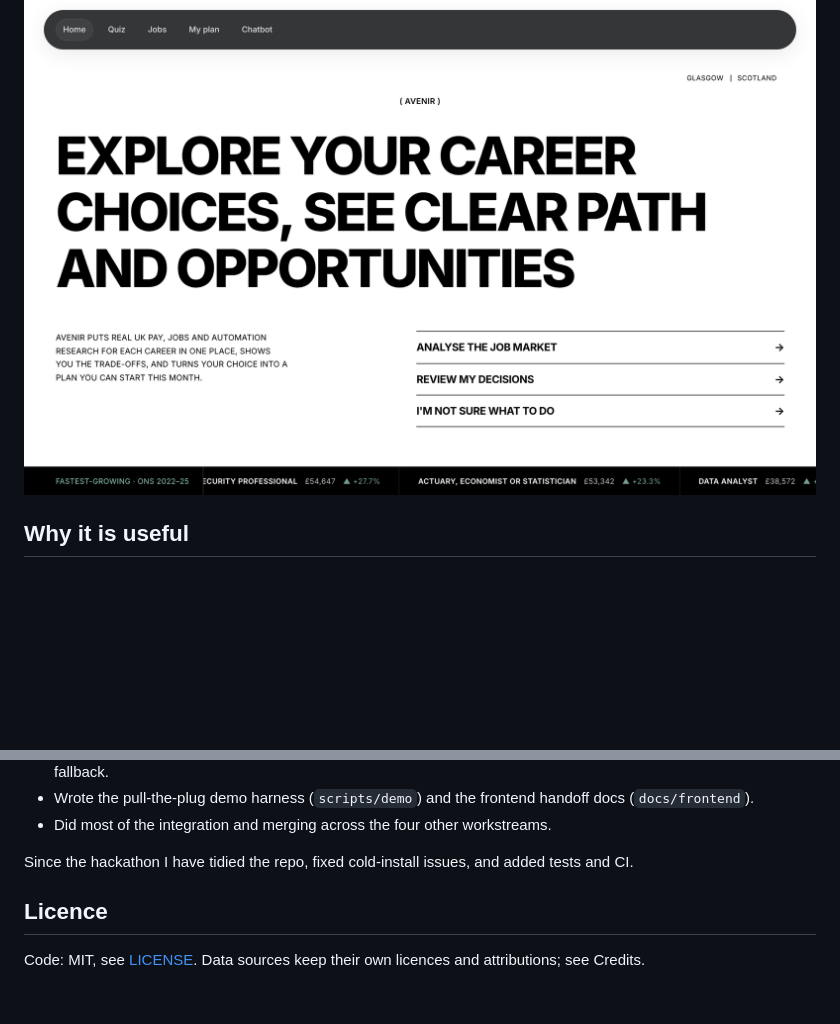
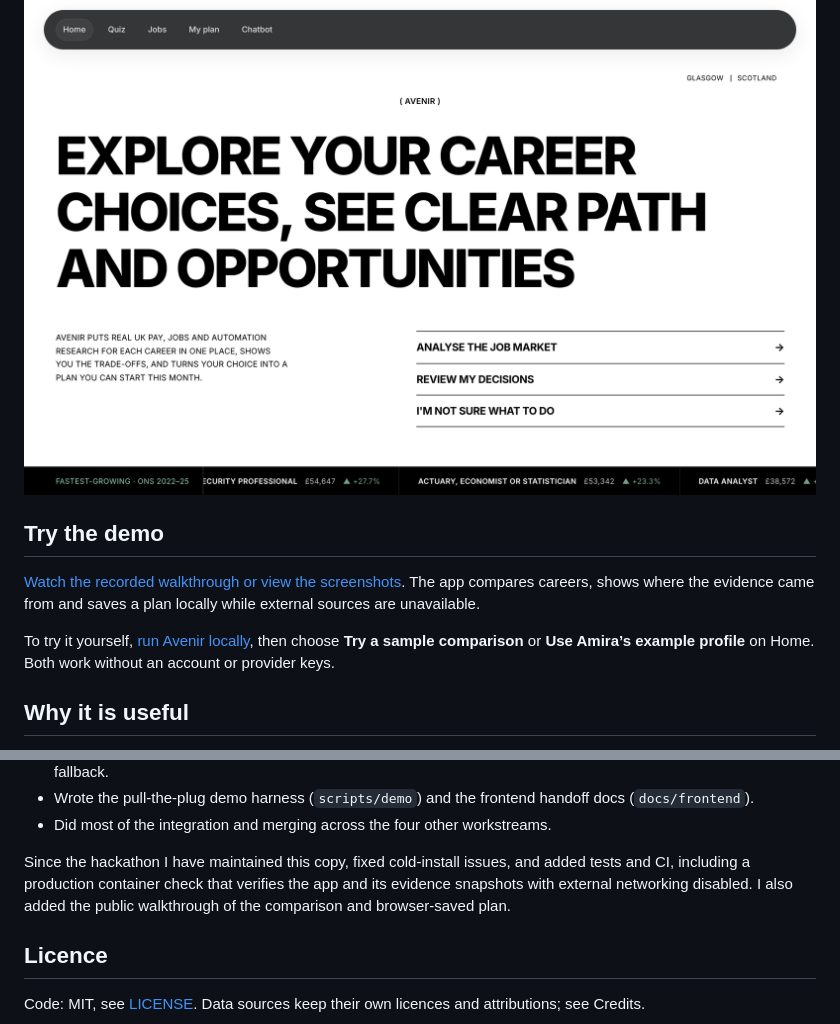
Before and after one commit to yehorm14/Avenir, a Markdown page: README.md, 2 parts joined by grey strips. Rendered like a GitHub page; blank space fills up the shorter version.

Commit message:
Publish a guided Avenir career walkthrough

```diff
--- a/README.md
+++ b/README.md
@@ -7,6 +7,12 @@
 A career decision tool for UK school leavers: it compares Computer Science and Finance careers using real UK pay, employment and automation data, then builds a plan.
 
 ![Avenir home screen](docs/images/home.png)
+
+## Try the demo
+
+[Watch the recorded walkthrough or view the screenshots](docs/demo/README.md). The app compares careers, shows where the evidence came from and saves a plan locally while external sources are unavailable.
+
+To try it yourself, [run Avenir locally](#run-locally), then choose **Try a sample comparison** or **Use Amira’s example profile** on Home. Both work without an account or provider keys.
 
 ## Why it is useful
 
@@ -72,7 +78,7 @@ My part:
 - Wrote the pull-the-plug demo harness (`scripts/demo`) and the frontend handoff docs (`docs/frontend`).
 - Did most of the integration and merging across the four other workstreams.
 
-Since the hackathon I have tidied the repo, fixed cold-install issues, and added tests and CI.
+Since the hackathon I have maintained this copy, fixed cold-install issues, and added tests and CI, including a production container check that verifies the app and its evidence snapshots with external networking disabled. I also added the public walkthrough of the comparison and browser-saved plan.
 
 ## Licence
 
```
Also changed, not shown: docs/demo/README.md (added, +29 -0 lines), docs/demo/comparison.png (added), docs/demo/isolated.png (added), docs/demo/plan.png (added), docs/demo/sources.png (added), 4 other files.
